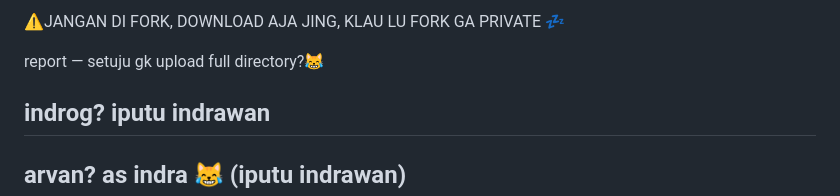
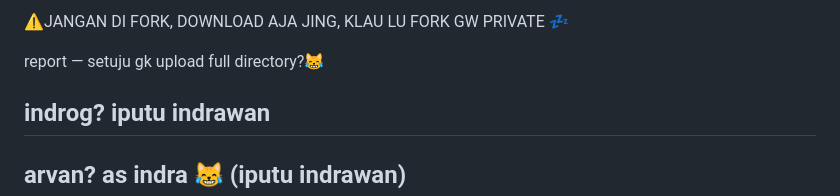
Before and after one commit to RayNozawa/leak-1, a Markdown page: README.md, the part around the change. GitHub-like rendering.

```diff
--- a/README.md
+++ b/README.md
@@ -1,4 +1,4 @@
-⚠️JANGAN DI FORK, DOWNLOAD AJA JING, KLAU LU FORK GA PRIVATE 💤
+⚠️JANGAN DI FORK, DOWNLOAD AJA JING, KLAU LU FORK GW PRIVATE 💤
 
 report — setuju gk upload full directory?😹
 
```
